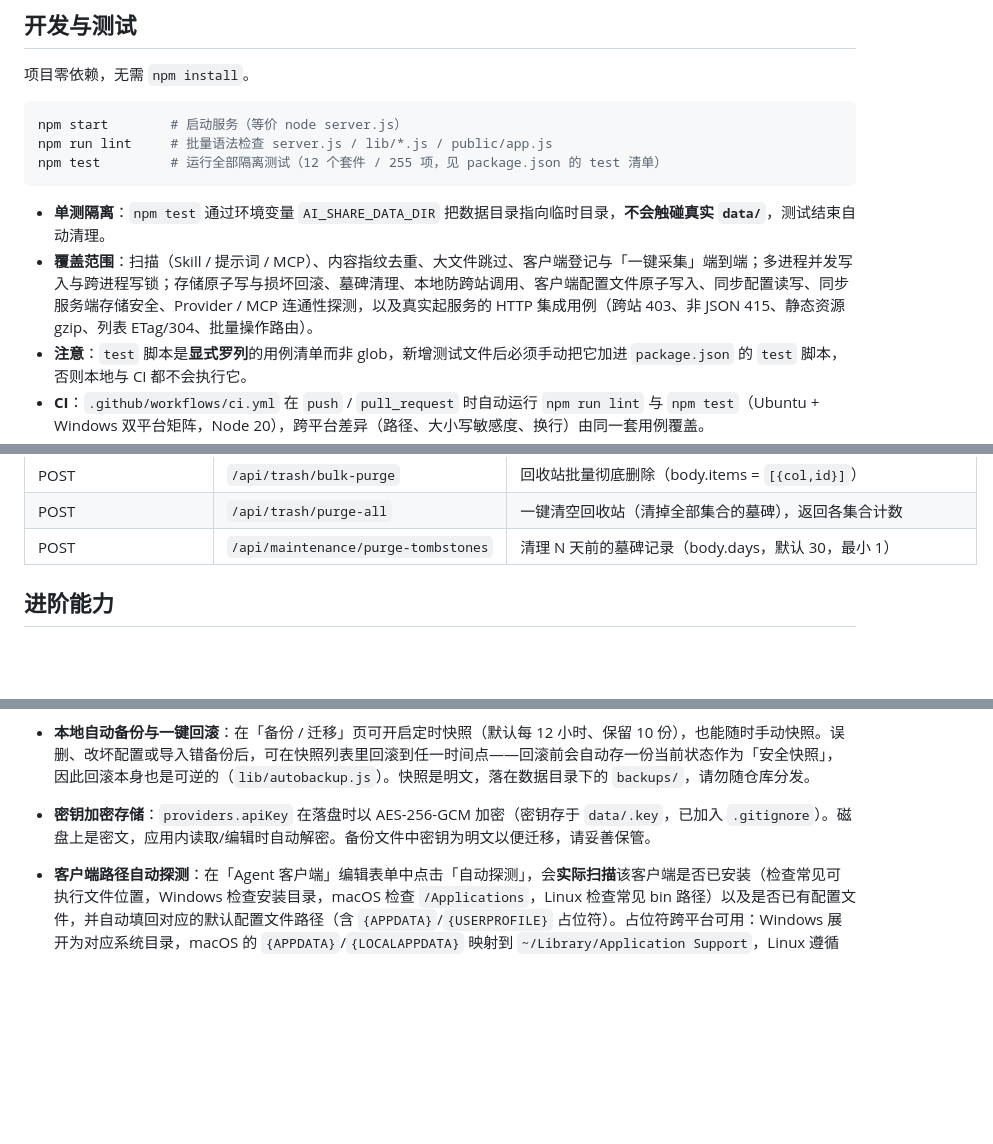
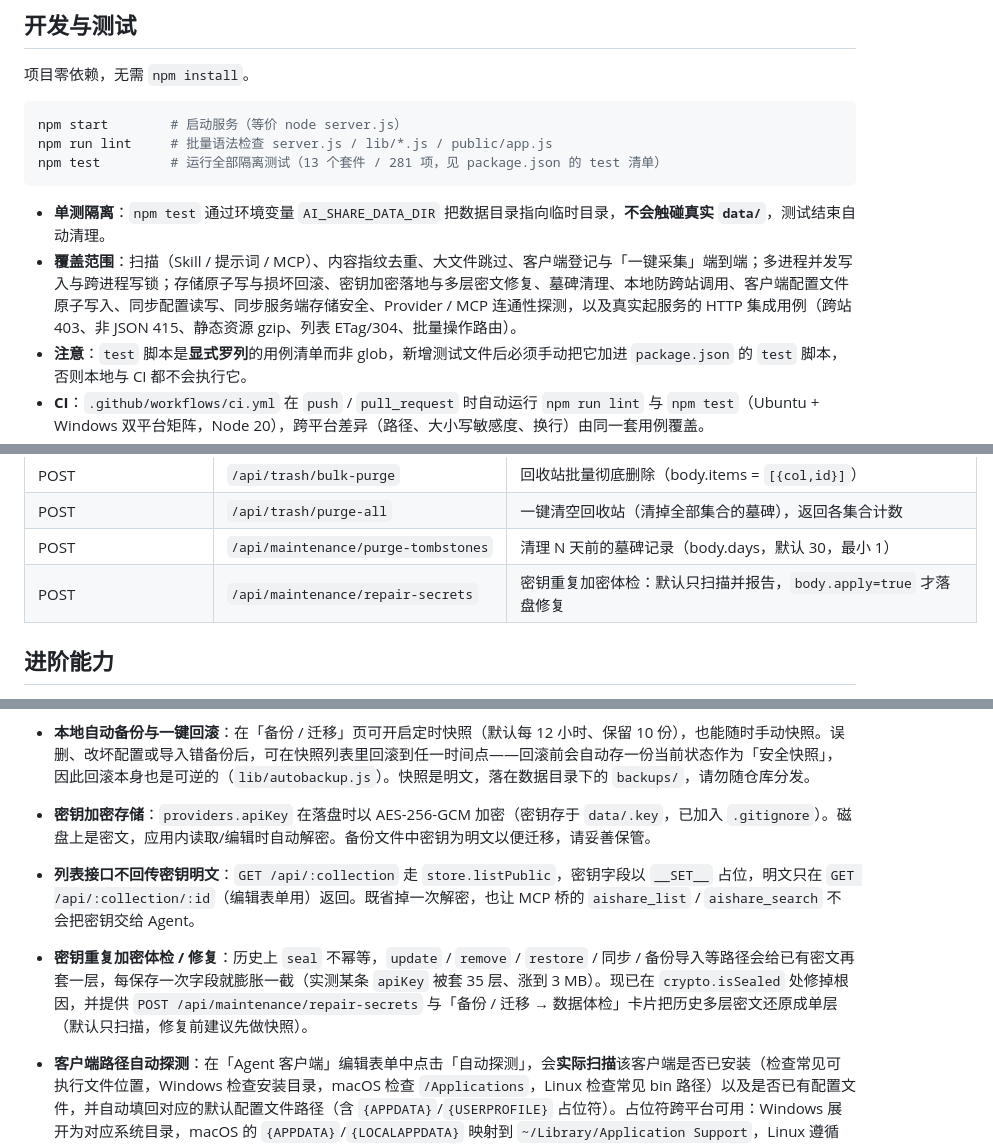
Before and after one commit to cpufreestyle/ai-share, a Markdown page: README.md, 3 parts joined by grey strips. Drawn GitHub-style; blank space fills up the shorter version.

Commit message:
docs: document secret repair tool and list masking
- README：补 /api/maintenance/repair-secrets 接口行，说明列表接口不再回传
  密钥明文与多层密文体检 / 修复，测试数更新为 13 套件 281 项
- CHANGELOG：修复段补「密钥被反复重复加密导致数据膨胀」，新增段补体检 / 修复
  与列表脱敏

````diff
--- a/README.md
+++ b/README.md
@@ -68,11 +68,11 @@ node server.js
 ```bash
 npm start        # 启动服务（等价 node server.js）
 npm run lint     # 批量语法检查 server.js / lib/*.js / public/app.js
-npm test         # 运行全部隔离测试（12 个套件 / 255 项，见 package.json 的 test 清单）
+npm test         # 运行全部隔离测试（13 个套件 / 281 项，见 package.json 的 test 清单）
 ```
 
 - **单测隔离**：`npm test` 通过环境变量 `AI_SHARE_DATA_DIR` 把数据目录指向临时目录，**不会触碰真实 `data/`**，测试结束自动清理。
-- **覆盖范围**：扫描（Skill / 提示词 / MCP）、内容指纹去重、大文件跳过、客户端登记与「一键采集」端到端；多进程并发写入与跨进程写锁；存储原子写与损坏回滚、墓碑清理、本地防跨站调用、客户端配置文件原子写入、同步配置读写、同步服务端存储安全、Provider / MCP 连通性探测，以及真实起服务的 HTTP 集成用例（跨站 403、非 JSON 415、静态资源 gzip、列表 ETag/304、批量操作路由）。
+- **覆盖范围**：扫描（Skill / 提示词 / MCP）、内容指纹去重、大文件跳过、客户端登记与「一键采集」端到端；多进程并发写入与跨进程写锁；存储原子写与损坏回滚、密钥加密落地与多层密文修复、墓碑清理、本地防跨站调用、客户端配置文件原子写入、同步配置读写、同步服务端存储安全、Provider / MCP 连通性探测，以及真实起服务的 HTTP 集成用例（跨站 403、非 JSON 415、静态资源 gzip、列表 ETag/304、批量操作路由）。
 - **注意**：`test` 脚本是**显式罗列**的用例清单而非 glob，新增测试文件后必须手动把它加进 `package.json` 的 `test` 脚本，否则本地与 CI 都不会执行它。
 - **CI**：`.github/workflows/ci.yml` 在 `push` / `pull_request` 时自动运行 `npm run lint` 与 `npm test`（Ubuntu + Windows 双平台矩阵，Node 20），跨平台差异（路径、大小写敏感度、换行）由同一套用例覆盖。
 - **发布**：`.github/workflows/release.yml` 在推送 `v*` tag 时，于 Windows / Linux / macOS(Intel + ARM) 四个原生 runner 上用 [`@yao-pkg/pkg`](https://github.com/yao-pkg/pkg) 分别打包，逐个做启动冒烟测试后自动上传到 GitHub Release。也可在 Actions 页手动触发（`workflow_dispatch`）。
@@ -148,6 +148,7 @@ ai share/
 | POST | `/api/trash/bulk-purge` | 回收站批量彻底删除（body.items = `[{col,id}]`） |
 | POST | `/api/trash/purge-all` | 一键清空回收站（清掉全部集合的墓碑），返回各集合计数 |
 | POST | `/api/maintenance/purge-tombstones` | 清理 N 天前的墓碑记录（body.days，默认 30，最小 1） |
+| POST | `/api/maintenance/repair-secrets` | 密钥重复加密体检：默认只扫描并报告，`body.apply=true` 才落盘修复 |
 
 ## 进阶能力
 
@@ -162,6 +163,8 @@ ai share/
 - **批量操作**：集合列表支持多选（`Shift` 点击整段选中，「全选」只作用于当前筛选结果），可一次删除入回收站、一次启用/停用（仅含 `enabled` 字段的集合显示该组按钮）；回收站支持多选批量恢复 / 批量彻底删除与一键清空。批量请求在服务端**一次加锁**完成，替代前端 N 次串行调用（单次上限 500 条）。
 - **本地自动备份与一键回滚**：在「备份 / 迁移」页可开启定时快照（默认每 12 小时、保留 10 份），也能随时手动快照。误删、改坏配置或导入错备份后，可在快照列表里回滚到任一时间点——回滚前会自动存一份当前状态作为「安全快照」，因此回滚本身也是可逆的（`lib/autobackup.js`）。快照是明文，落在数据目录下的 `backups/`，请勿随仓库分发。
 - **密钥加密存储**：`providers.apiKey` 在落盘时以 AES-256-GCM 加密（密钥存于 `data/.key`，已加入 `.gitignore`）。磁盘上是密文，应用内读取/编辑时自动解密。备份文件中密钥为明文以便迁移，请妥善保管。
+- **列表接口不回传密钥明文**：`GET /api/:collection` 走 `store.listPublic`，密钥字段以 `__SET__` 占位，明文只在 `GET /api/:collection/:id`（编辑表单用）返回。既省掉一次解密，也让 MCP 桥的 `aishare_list` / `aishare_search` 不会把密钥交给 Agent。
+- **密钥重复加密体检 / 修复**：历史上 `seal` 不幂等，`update` / `remove` / `restore` / 同步 / 备份导入等路径会给已有密文再套一层，每保存一次字段就膨胀一截（实测某条 `apiKey` 被套 35 层、涨到 3 MB）。现已在 `crypto.isSealed` 处修掉根因，并提供 `POST /api/maintenance/repair-secrets` 与「备份 / 迁移 → 数据体检」卡片把历史多层密文还原成单层（默认只扫描，修复前建议先做快照）。
 - **客户端路径自动探测**：在「Agent 客户端」编辑表单中点击「自动探测」，会**实际扫描**该客户端是否已安装（检查常见可执行文件位置，Windows 检查安装目录，macOS 检查 `/Applications`，Linux 检查常见 bin 路径）以及是否已有配置文件，并自动填回对应的默认配置文件路径（含 `{APPDATA}`/`{USERPROFILE}` 占位符）。占位符跨平台可用：Windows 展开为对应系统目录，macOS 的 `{APPDATA}`/`{LOCALAPPDATA}` 映射到 `~/Library/Application Support`，Linux 遵循 XDG 惯例（`~/.config` / `~/.local/share`）。
 - **从客户端反向导入 MCP 配置**：在「MCP 服务器」页点击「从客户端导入」，选择某个已安装客户端，工具会**直接读取该客户端电脑上的真实配置文件**（如 `claude_desktop_config.json`、`.cursor/mcp.json`），解析其中的 `mcpServers` 并清单预览、可勾选，确认后一键搬入本系统统一管理。同名服务器自动更新、不同名则新增，方便把散落在各客户端的 MCP 配置集中收口。
 - **从客户端汇总 Skill 到仓库**：在「Skill 仓库」页点击「从客户端导入」，选择客户端后工具会**逐个扫描其本地 skill 目录**（如 `~/.codebuddy/skills`、`~/.claude/skills`），解析每个 skill 文件夹中的 `SKILL.md`（读取 `name` / `description` frontmatter），预览并勾选后一键登记进「Skill 仓库」（以本地仓库形式，路径即 skill 文件夹）。按文件夹路径合并，避免重复。
````
Also changed, not shown: CHANGELOG.md (+5 -1 lines).
